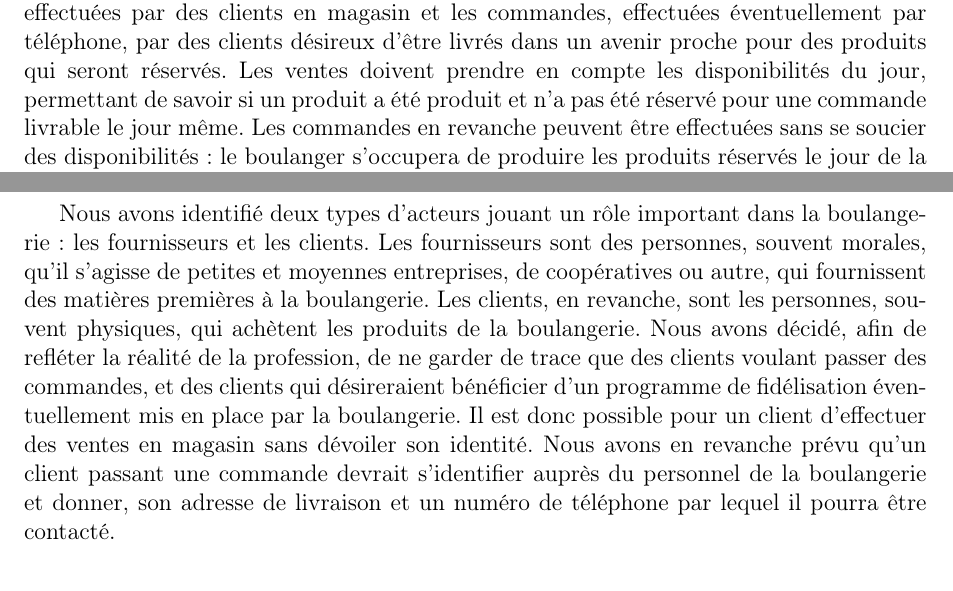
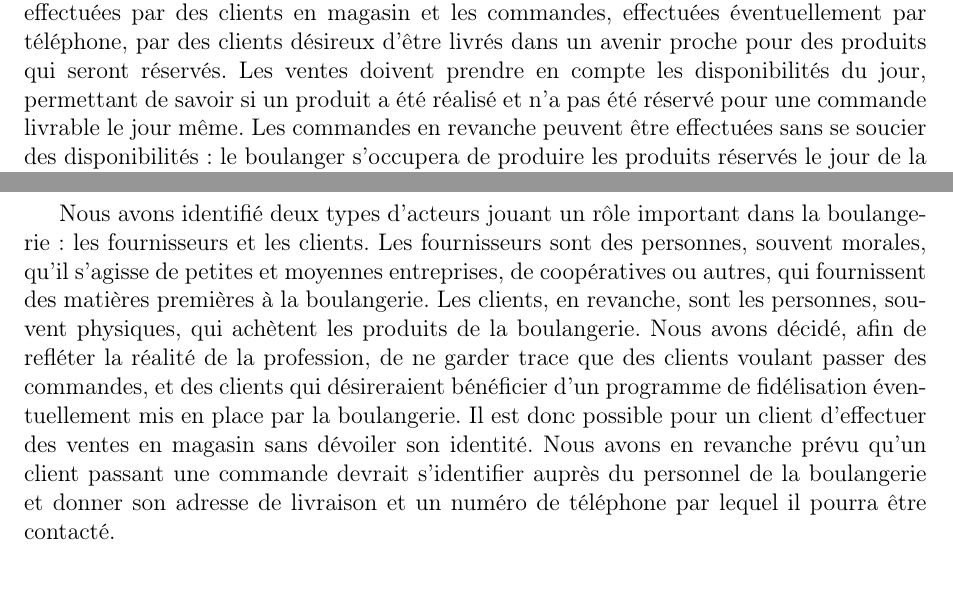
Before and after one commit to Clap404/BoulangerieManager, a LaTeX document (rapports/rapport_general/rapport.tex, which reads rapports/rapport_general/chapters/chapter3.tex): two parts of pages 8 and 9 of 16, joined at a grey line, cut so that both start at the same text. Compiled offline with pdfLaTeX.

Commit message:
Update chapter3.tex

```diff
--- a/rapports/rapport_general/chapters/chapter3.tex
+++ b/rapports/rapport_general/chapters/chapter3.tex
@@ -13,12 +13,12 @@
         effectuées éventuellement par téléphone, par des clients désireux d'être
         livrés dans un avenir proche pour des produits qui seront réservés.
         Les ventes doivent prendre en compte les disponibilités du jour,
-        permettant de savoir si un produit a été produit et n'a pas été réservé
+        permettant de savoir si un produit a été réalisé et n'a pas été réservé
         pour une commande livrable le jour même.
         Les commandes en revanche peuvent être effectuées sans se soucier des
         disponibilités : le boulanger s'occupera de produire les produits
         réservés le jour de la livraison.
-    \subsection{stock}
+    \subsection{Stock}
         Ici encore nous avons mis en évidence deux types de stocks : les stocks
         de matières premières et les stocks de produits. Ces deux catégories
         sont intimement liées puisqu'à la création d'un produit, on utilise
@@ -44,18 +44,18 @@
         Nous avons identifié deux types d'acteurs jouant un rôle important dans
         la boulangerie : les fournisseurs et les clients.
         Les fournisseurs sont des personnes, souvent morales, qu'il s'agisse
-        de petites et moyennes entreprises, de coopératives ou autre, qui
+        de petites et moyennes entreprises, de coopératives ou autres, qui
         fournissent des matières premières à la boulangerie.
         Les clients, en revanche, sont les personnes, souvent physiques, qui
         achètent les produits de la boulangerie.
         Nous avons décidé, afin de refléter la réalité de la profession, de
-        ne garder de trace que des clients voulant passer des commandes, et des
+        ne garder trace que des clients voulant passer des commandes, et des
         clients qui désireraient bénéficier d'un programme de fidélisation
         éventuellement mis en place par la boulangerie.
         Il est donc possible pour un client d'effectuer des ventes en magasin
         sans dévoiler son identité.
         Nous avons en revanche prévu qu'un client passant une commande devrait
-        s'identifier auprès du personnel de la boulangerie et donner, son
+        s'identifier auprès du personnel de la boulangerie et donner son
         adresse de livraison et un numéro de téléphone par lequel il pourra être
         contacté.
 
```
Also changed, not shown: rapports/rapport_general/chapters/chapter3.tex (4 more changed lines).
